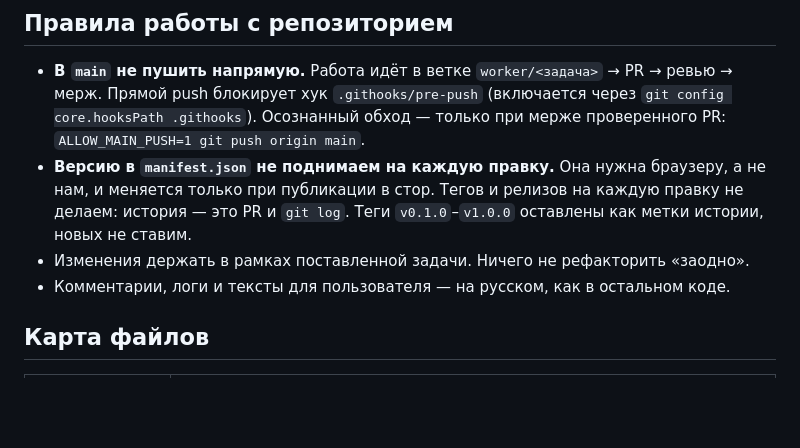
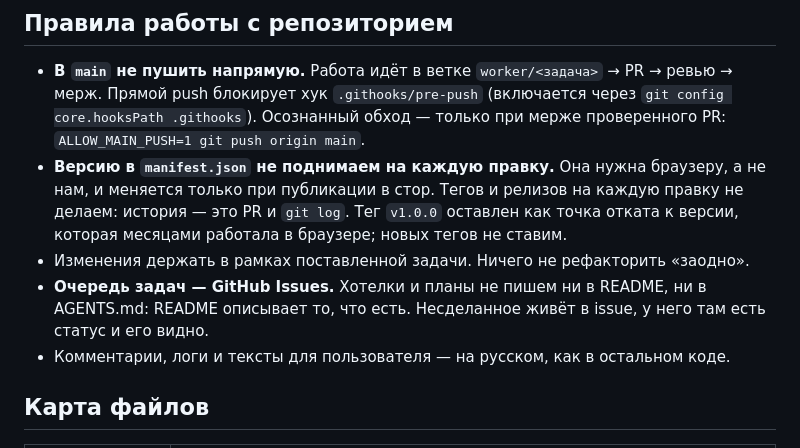
Before and after one commit to vi468/page-counter-extension, a Markdown page: AGENTS.md, the part around the change. Rendered like a GitHub page; blank space fills up the shorter version.

```diff
--- a/AGENTS.md
+++ b/AGENTS.md
@@ -11,8 +11,11 @@
   Осознанный обход — только при мерже проверенного PR: `ALLOW_MAIN_PUSH=1 git push origin main`.
 - **Версию в `manifest.json` не поднимаем на каждую правку.** Она нужна браузеру, а не нам, и
   меняется только при публикации в стор. Тегов и релизов на каждую правку не делаем: история —
-  это PR и `git log`. Теги `v0.1.0`–`v1.0.0` оставлены как метки истории, новых не ставим.
+  это PR и `git log`. Тег `v1.0.0` оставлен как точка отката к версии, которая месяцами работала
+  в браузере; новых тегов не ставим.
 - Изменения держать в рамках поставленной задачи. Ничего не рефакторить «заодно».
+- **Очередь задач — GitHub Issues.** Хотелки и планы не пишем ни в README, ни в AGENTS.md: README
+  описывает то, что есть. Несделанное живёт в issue, у него там есть статус и его видно.
 - Комментарии, логи и тексты для пользователя — на русском, как в остальном коде.
 
 ## Карта файлов
```
Also changed, not shown: README.md (+0 -8 lines).
